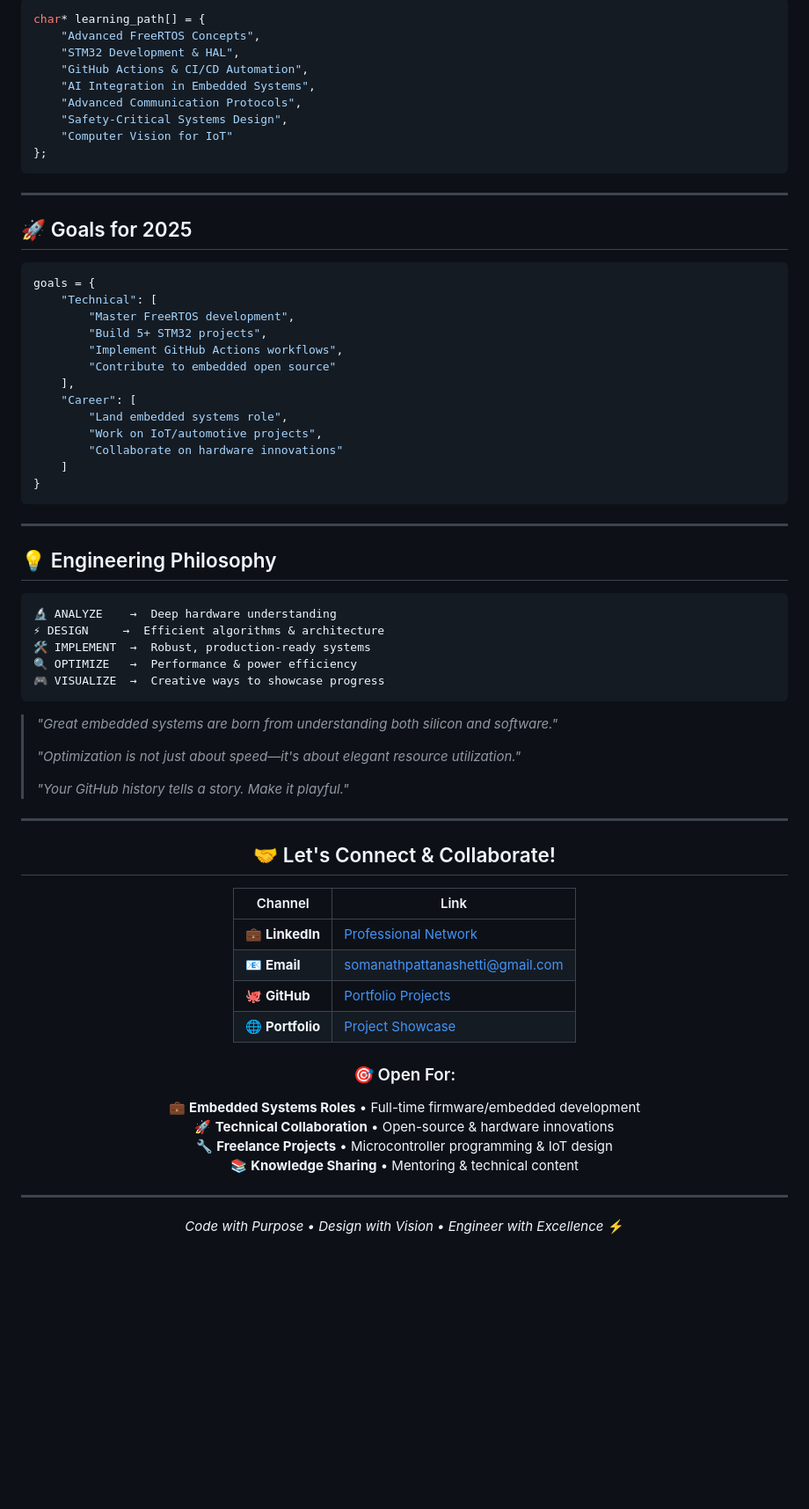
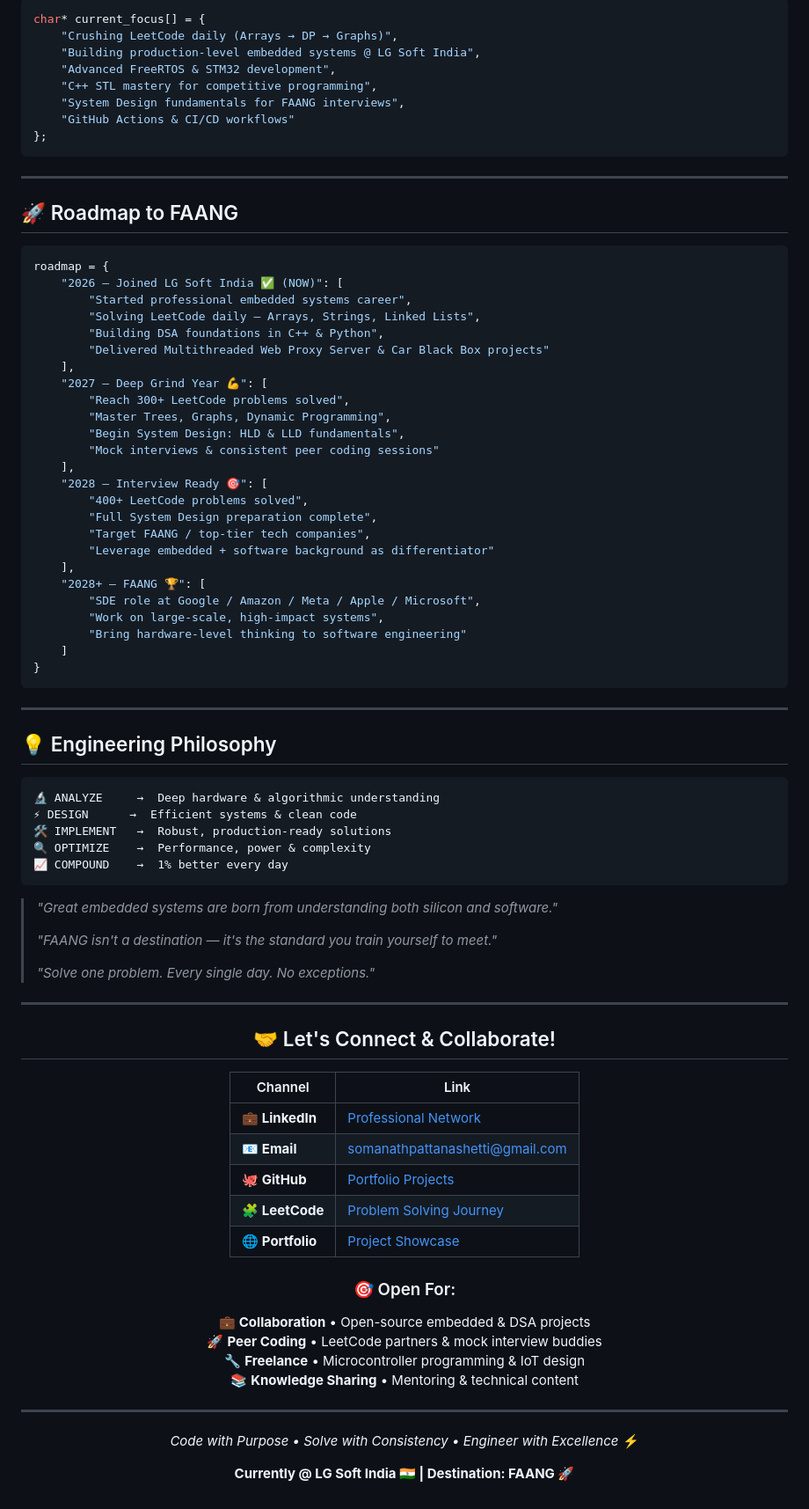
Before and after one commit to SomanathPattanashetti/SomanathPattanashetti, a Markdown page: README.md, the part around one of its changes. Shown at 88% size. Rendered like a GitHub page; blank space fills up the shorter version.

Commit message:
Revise README for updated role and goals
Updated personal branding and career focus in README.

````diff
--- a/README.md
+++ b/README.md
@@ -177,32 +193,43 @@ achievements:
 
 ```c
-char* learning_path[] = {
-    "Advanced FreeRTOS Concepts",
-    "STM32 Development & HAL",
-    "GitHub Actions & CI/CD Automation",
-    "AI Integration in Embedded Systems",
-    "Advanced Communication Protocols",
-    "Safety-Critical Systems Design",
-    "Computer Vision for IoT"
+char* current_focus[] = {
+    "Crushing LeetCode daily (Arrays → DP → Graphs)",
+    "Building production-level embedded systems @ LG Soft India",
+    "Advanced FreeRTOS & STM32 development",
+    "C++ STL mastery for competitive programming",
+    "System Design fundamentals for FAANG interviews",
+    "GitHub Actions & CI/CD workflows"
 };
 ```
 
 ---
 
-## 🚀 Goals for 2025
+## 🚀 Roadmap to FAANG
 
 ```python
-goals = {
-    "Technical": [
-        "Master FreeRTOS development",
-        "Build 5+ STM32 projects",
-        "Implement GitHub Actions workflows",
-        "Contribute to embedded open source"
+roadmap = {
+    "2026 — Joined LG Soft India ✅ (NOW)": [
+        "Started professional embedded systems career",
+        "Solving LeetCode daily — Arrays, Strings, Linked Lists",
+        "Building DSA foundations in C++ & Python",
+        "Delivered Multithreaded Web Proxy Server & Car Black Box projects"
     ],
-    "Career": [
-        "Land embedded systems role",
-        "Work on IoT/automotive projects",
-        "Collaborate on hardware innovations"
+    "2027 — Deep Grind Year 💪": [
+        "Reach 300+ LeetCode problems solved",
+        "Master Trees, Graphs, Dynamic Programming",
+        "Begin System Design: HLD & LLD fundamentals",
+        "Mock interviews & consistent peer coding sessions"
+    ],
+    "2028 — Interview Ready 🎯": [
+        "400+ LeetCode problems solved",
+        "Full System Design preparation complete",
+        "Target FAANG / top-tier tech companies",
+        "Leverage embedded + software background as differentiator"
+    ],
+    "2028+ — FAANG 🏆": [
+        "SDE role at Google / Amazon / Meta / Apple / Microsoft",
+        "Work on large-scale, high-impact systems",
+        "Bring hardware-level thinking to software engineering"
     ]
 }
 ```
@@ -212,18 +239,18 @@ goals = {
 ## 💡 Engineering Philosophy
 
 ```
-🔬 ANALYZE    →  Deep hardware understanding
-⚡ DESIGN     →  Efficient algorithms & architecture
-🛠️ IMPLEMENT  →  Robust, production-ready systems
-🔍 OPTIMIZE   →  Performance & power efficiency
-🎮 VISUALIZE  →  Creative ways to showcase progress
+🔬 ANALYZE     →  Deep hardware & algorithmic understanding
+⚡ DESIGN      →  Efficient systems & clean code
+🛠️ IMPLEMENT   →  Robust, production-ready solutions
+🔍 OPTIMIZE    →  Performance, power & complexity
+📈 COMPOUND    →  1% better every day
 ```
 
 > *"Great embedded systems are born from understanding both silicon and software."*
 >
-> *"Optimization is not just about speed—it's about elegant resource utilization."*
+> *"FAANG isn't a destination — it's the standard you train yourself to meet."*
 >
-> *"Your GitHub history tells a story. Make it playful."*
+> *"Solve one problem. Every single day. No exceptions."*
 
 ---
 
@@ -236,12 +263,13 @@ goals = {
 | **💼 LinkedIn** | [Professional Network](https://www.linkedin.com/in/somanathp) |
 | **📧 Email** | [somanathpattanashetti@gmail.com](mailto:somanathpattanashetti@gmail.com) |
 | **🐙 GitHub** | [Portfolio Projects](https://github.com/SomanathPattanashetti) |
+| **🧩 LeetCode** | [Problem Solving Journey](https://leetcode.com/u/SomanathPattanashetti/) |
 | **🌐 Portfolio** | [Project Showcase](https://portfolio-ivy3.onrender.com/) |
 
 ### 🎯 Open For:
-💼 **Embedded Systems Roles** • Full-time firmware/embedded development
-🚀 **Technical Collaboration** • Open-source & hardware innovations
-🔧 **Freelance Projects** • Microcontroller programming & IoT design
+💼 **Collaboration** • Open-source embedded & DSA projects
+🚀 **Peer Coding** • LeetCode partners & mock interview buddies
+🔧 **Freelance** • Microcontroller programming & IoT design
 📚 **Knowledge Sharing** • Mentoring & technical content
 
 </div>
@@ -250,6 +278,8 @@ goals = {
 
 <div align="center">
 
-*Code with Purpose • Design with Vision • Engineer with Excellence* ⚡
+*Code with Purpose • Solve with Consistency • Engineer with Excellence* ⚡
+
+**Currently @ LG Soft India 🇮🇳 | Destination: FAANG 🚀**
 
 </div>
````
Also changed, not shown: other parts of README.md (+73 -57 lines).
